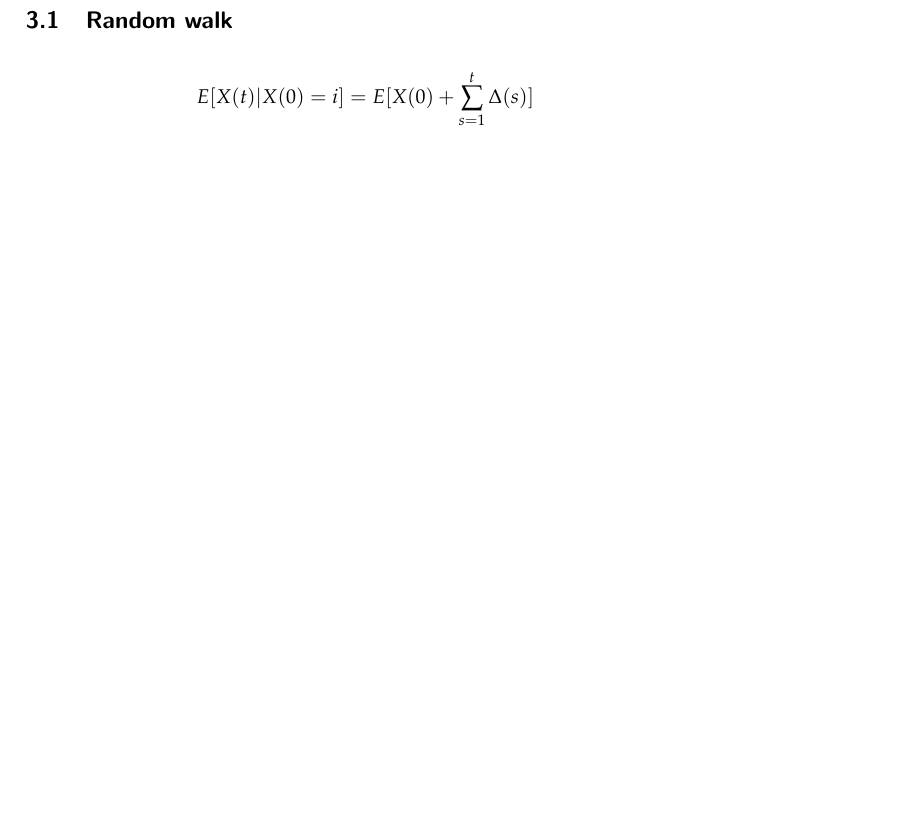
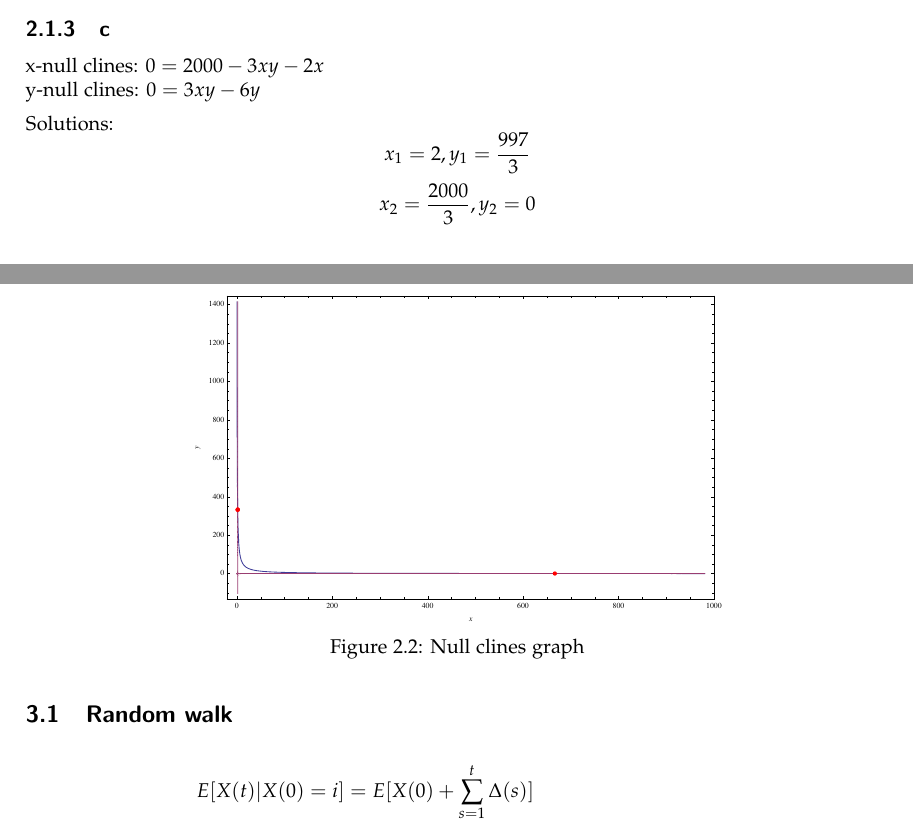
Before and after one commit to gattil/evolutionary_dynamics, a LaTeX book (assignment02/latex/document.tex, which reads assignment02/latex/report.tex): part of page 5 of 5 before the commit and two parts of pages 4 and 5 of 5 after it, the two joined at a grey line, cut at the place of the change, the shorter picture padded with empty space. The pictures show the PDF file assignment02/latex/document.pdf that the author committed with the source.

Commit message:
Ex 2 completed

```diff
--- a/assignment02/latex/report.tex
+++ b/assignment02/latex/report.tex
@@ -129,6 +129,23 @@ To find stability of equilibrium $|f'(x)| < 1$:
 \frac{dh(Z)}{dZ} &= - b &\rightarrow& h'(Z) = -2 &\rightarrow& |h'(Z)| > 1 &\rightarrow&   \text{ $Z^*$ is not stable} \\
 \end{align*}
 
+\subsection{c}
+
+x-null clines: $ 0 = 2000 -3xy -2x$\\
+y-null clines: $ 0 = 3xy -6y$
+
+Solutions:
+\[x_1 = 2, y_1 = \frac{997}{3}\]
+\[x_2 = \frac{2000}{3}, y_2 = 0\]
+
+\begin{figure}[htbp]
+\centering
+\includegraphics[scale=0.6]{./images/graph02}
+\caption{Null clines graph}
+\label{fig:graph02}
+\end{figure}
+
+
 \setcounter{chapter}{3}
 \setcounter{section}{0}
 \section{Random walk}
```
Also changed, not shown: assignment02/latex/document.pdf, assignment02/latex/images/graph02.pdf (added), 5 other files.
